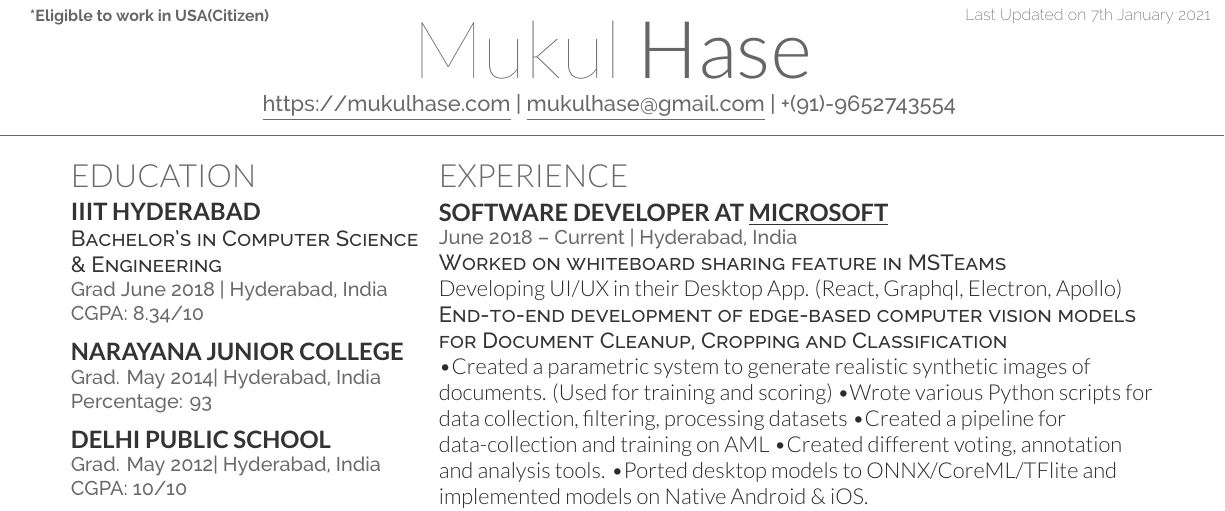
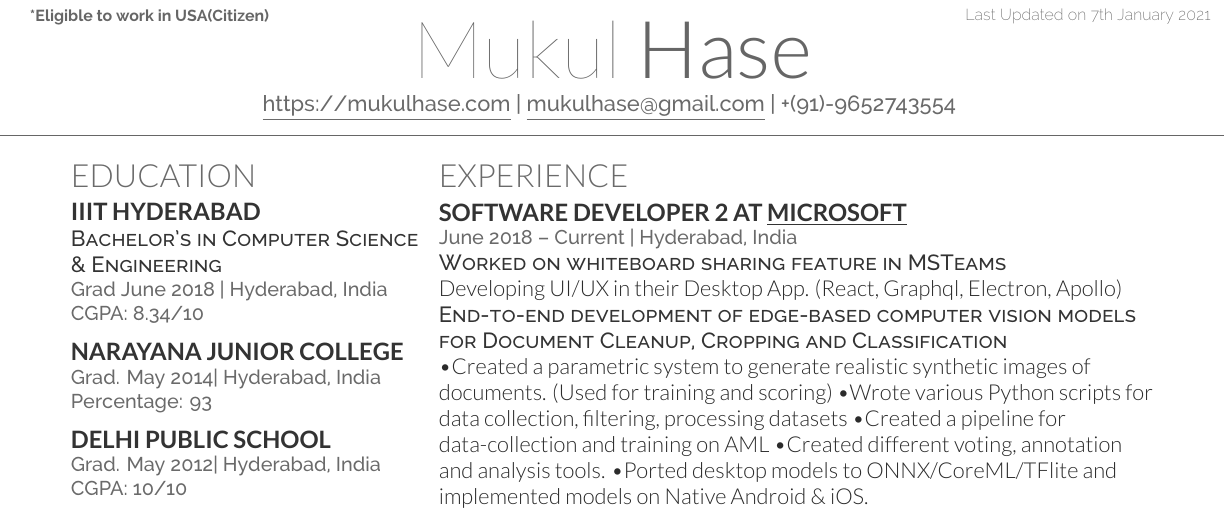
Before and after one commit to mukulhase/Mukul_Hase_Resume, a LaTeX CV (main.tex): part of page 1 of 2, cut so that both start at the same text. Compiled offline with XeLaTeX.

Commit message:
Updates from Overleaf

```diff
--- a/main.tex
+++ b/main.tex
@@ -134,7 +134,7 @@ Principles of Information Security\\
 %%%%%%%%%%%%%%%%%%%%%%%%%%%%%%%%%%%%%%
 
 \section{Experience}
-\runsubsection{Software developer at \href{https://microsoft.com/}{\underline{Microsoft}} }\\
+\runsubsection{Software developer 2 at \href{https://microsoft.com/}{\underline{Microsoft}} }\\
 \location{June 2018 – Current | Hyderabad, India}
 \descript{Worked on whiteboard sharing feature in MSTeams}
 Developing UI/UX in their Desktop App. (React, Graphql, Electron, Apollo)\\
```
